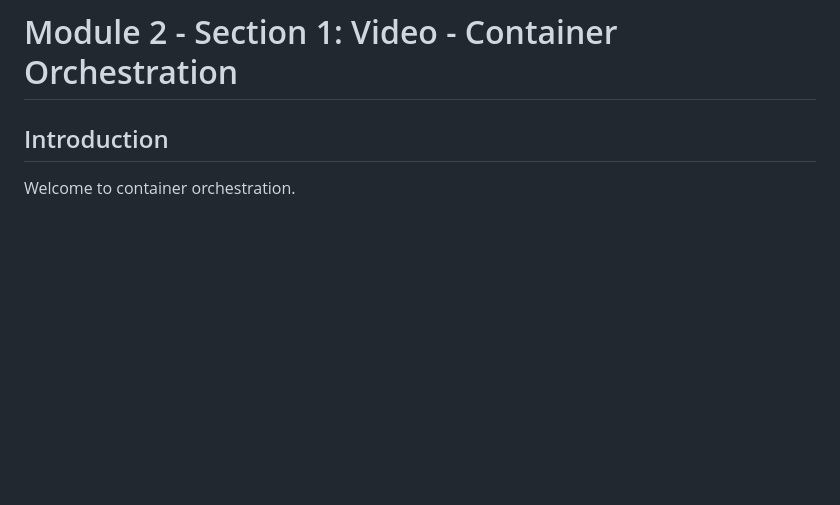
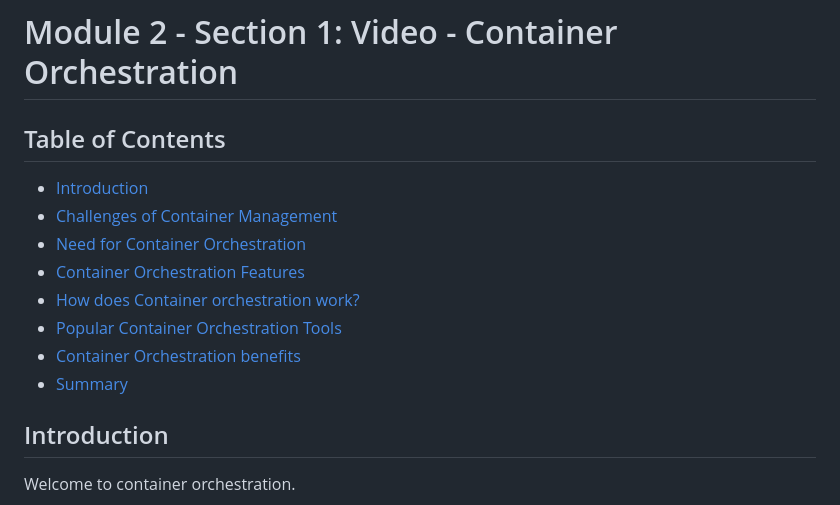
Before and after one commit to nguyenthanhjt/introduction-to-container-docker-kubernetes-openshift, a Markdown page: module02_kubernetes-basics/01_v_container-orchestration.md, the part around the change. Rendered like a GitHub page; blank space fills up the shorter version.

Commit message:
module 02 section 01: Table of content

```diff
--- a/module02_kubernetes-basics/01_v_container-orchestration.md
+++ b/module02_kubernetes-basics/01_v_container-orchestration.md
@@ -1,4 +1,15 @@
 # Module 2 - Section 1: Video - Container Orchestration
+
+## Table of Contents
+
+- [Introduction](#introduction)
+- [Challenges of Container Management](#challenges-of-container-management)
+- [Need for Container Orchestration](#need-for-container-orchestration)
+- [Container Orchestration Features](#container-orchestration-features)
+- [How does Container orchestration work?](#how-does-container-orchestration-work)
+- [Popular Container Orchestration Tools](#popular-container-orchestration-tools)
+- [Container Orchestration benefits](#container-orchestration-benefits)
+- [Summary](#summary)
 
 ## Introduction
 
```
